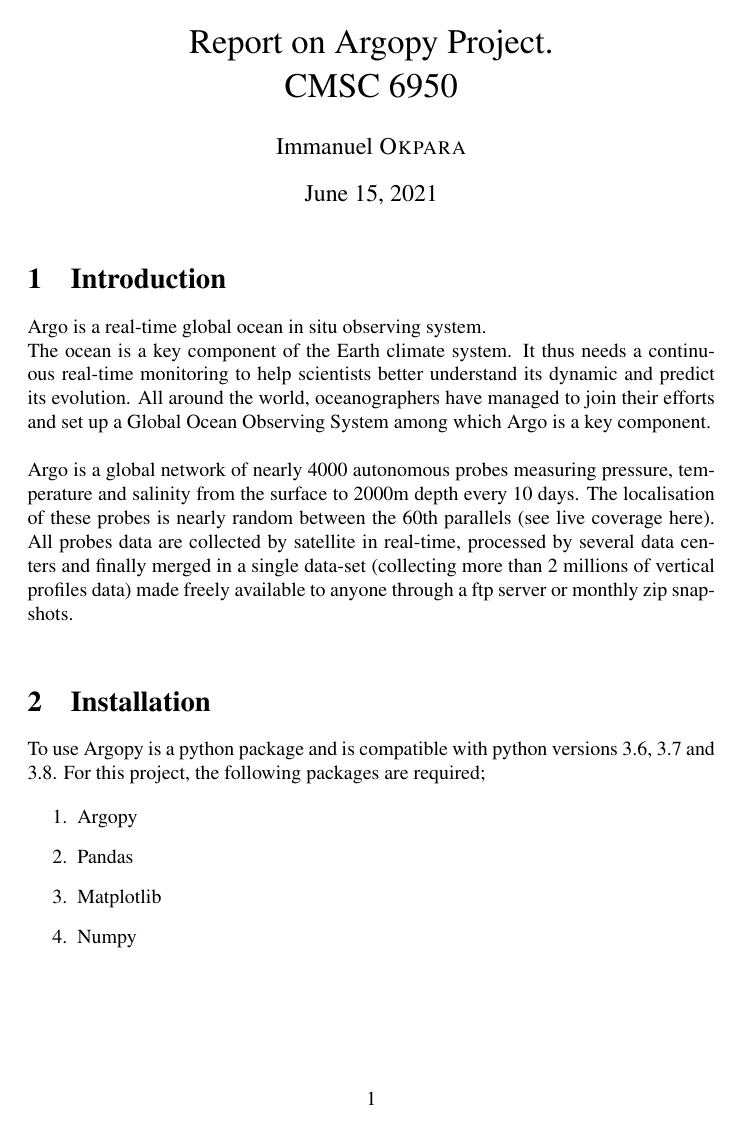
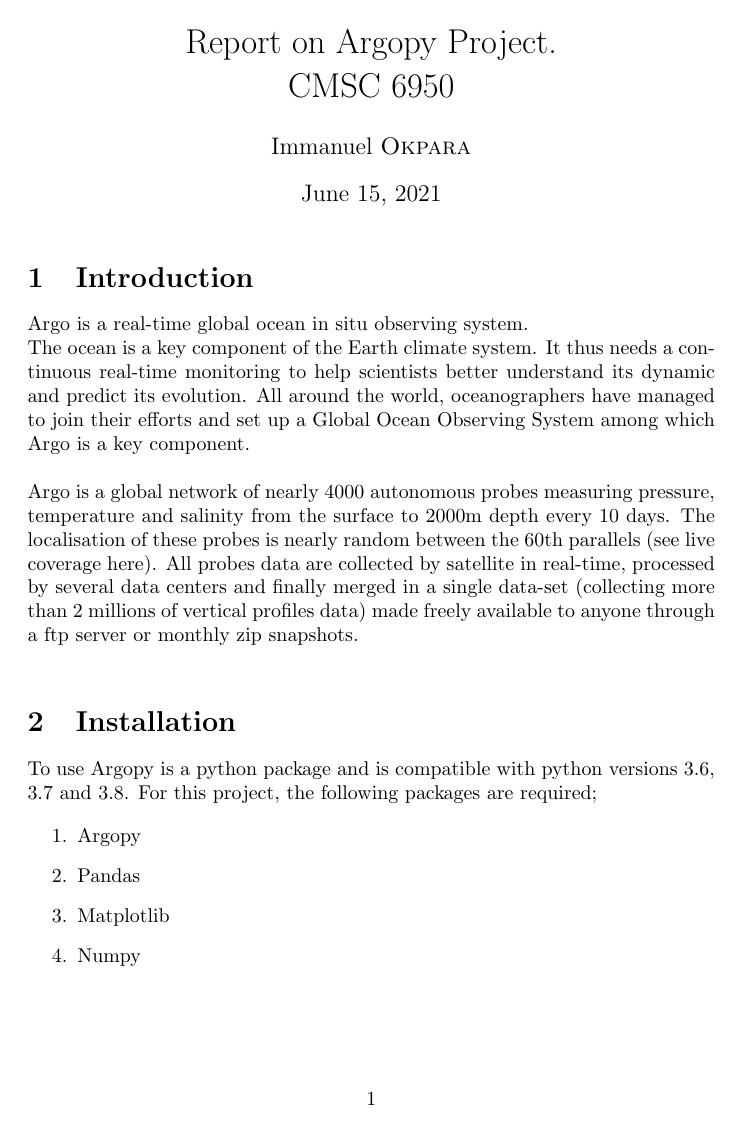
Before and after one commit to kentokpara/CMSC6950_Project, a LaTeX document (Report.tex): page 1 of 3. Compiled offline with pdfLaTeX.

Commit message:
First Run of the MakeFile

```diff
--- a/Report.tex
+++ b/Report.tex
@@ -1,11 +1,10 @@
-\documentclass[20pt]{article}
+\documentclass{article}
 
 \usepackage{graphicx} % Required for the inclusion of images
 \usepackage{natbib} % Required to change bibliography style to APA
 
 \setlength\parindent{0pt} % Removes all indentation from paragraphs
 
-\usepackage{times} %use the Times New Roman font
  \usepackage{url}
 
 %----------------------------------------------------------------------------------------
```
Also changed, not shown: JAN_JUN.png, JUL_DEC.png, Makefile, Report.pdf (added), Report.tex (1 more changed lines), 5 other files.
